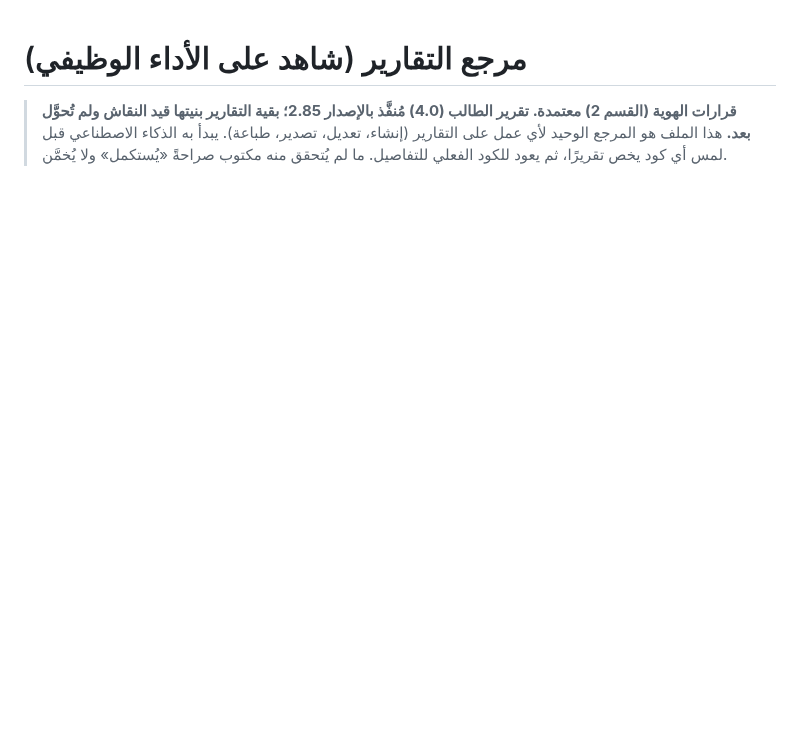
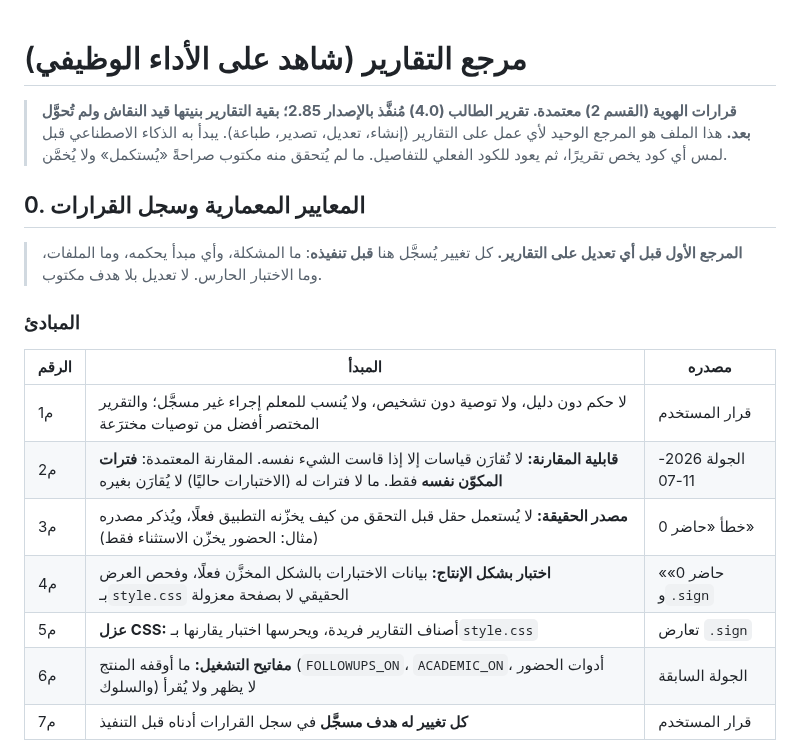
Before and after one commit to azizmoheelmo-ai/Shahid, a Markdown page: REPORTS.md, the part around one of its changes. Rendered like a GitHub page; blank space fills up the shorter version.

```diff
--- a/REPORTS.md
+++ b/REPORTS.md
@@ -3,3 +3,19 @@
 > **قرارات الهوية (القسم 2) معتمدة. تقرير الطالب (4.0) مُنفَّذ بالإصدار 2.85؛ بقية التقارير بنيتها قيد النقاش ولم تُحوَّل بعد.** هذا الملف هو المرجع الوحيد لأي عمل على التقارير
 > (إنشاء، تعديل، تصدير، طباعة). يبدأ به الذكاء الاصطناعي قبل لمس أي كود يخص تقريرًا،
 > ثم يعود للكود الفعلي للتفاصيل. ما لم يُتحقق منه مكتوب صراحةً «يُستكمل» ولا يُخمَّن.
+
+## 0. المعايير المعمارية وسجل القرارات
+
+> **المرجع الأول قبل أي تعديل على التقارير.** كل تغيير يُسجَّل هنا **قبل تنفيذه**: ما المشكلة، وأي مبدأ يحكمه، وما الملفات، وما الاختبار الحارس. لا تعديل بلا هدف مكتوب.
+
+### المبادئ
+| الرقم | المبدأ | مصدره |
+|---|---|---|
+| م1 | لا حكم دون دليل، ولا توصية دون تشخيص، ولا يُنسب للمعلم إجراء غير مسجَّل؛ والتقرير المختصر أفضل من توصيات مخترَعة | قرار المستخدم |
+| م2 | **قابلية المقارنة:** لا تُقارَن قياسات إلا إذا قاست الشيء نفسه. المقارنة المعتمدة: **فترات المكوّن نفسه** فقط. ما لا فترات له (الاختبارات حاليًا) لا يُقارَن بغيره | الجولة 2026-11-07 |
+| م3 | **مصدر الحقيقة:** لا يُستعمل حقل قبل التحقق من كيف يخزّنه التطبيق فعلًا، ويُذكر مصدره (مثال: الحضور يخزّن الاستثناء فقط) | خطأ «حاضر 0» |
+| م4 | **اختبار بشكل الإنتاج:** بيانات الاختبارات بالشكل المخزَّن فعلًا، وفحص العرض بـ`style.css` الحقيقي لا بصفحة معزولة | «حاضر 0» و`.sign` |
+| م5 | **عزل CSS:** أصناف التقارير فريدة، ويحرسها اختبار يقارنها بـ`style.css` | تعارض `.sign` |
+| م6 | **مفاتيح التشغيل:** ما أوقفه المنتج (`FOLLOWUPS_ON`، `ACADEMIC_ON`، أدوات الحضور والسلوك) لا يظهر ولا يُقرأ | الجولة السابقة |
+| م7 | **كل تغيير له هدف مسجَّل** في سجل القرارات أدناه قبل التنفيذ | قرار المستخدم |
+
```
Also changed, not shown: other parts of REPORTS.md (+20 -2 lines).
